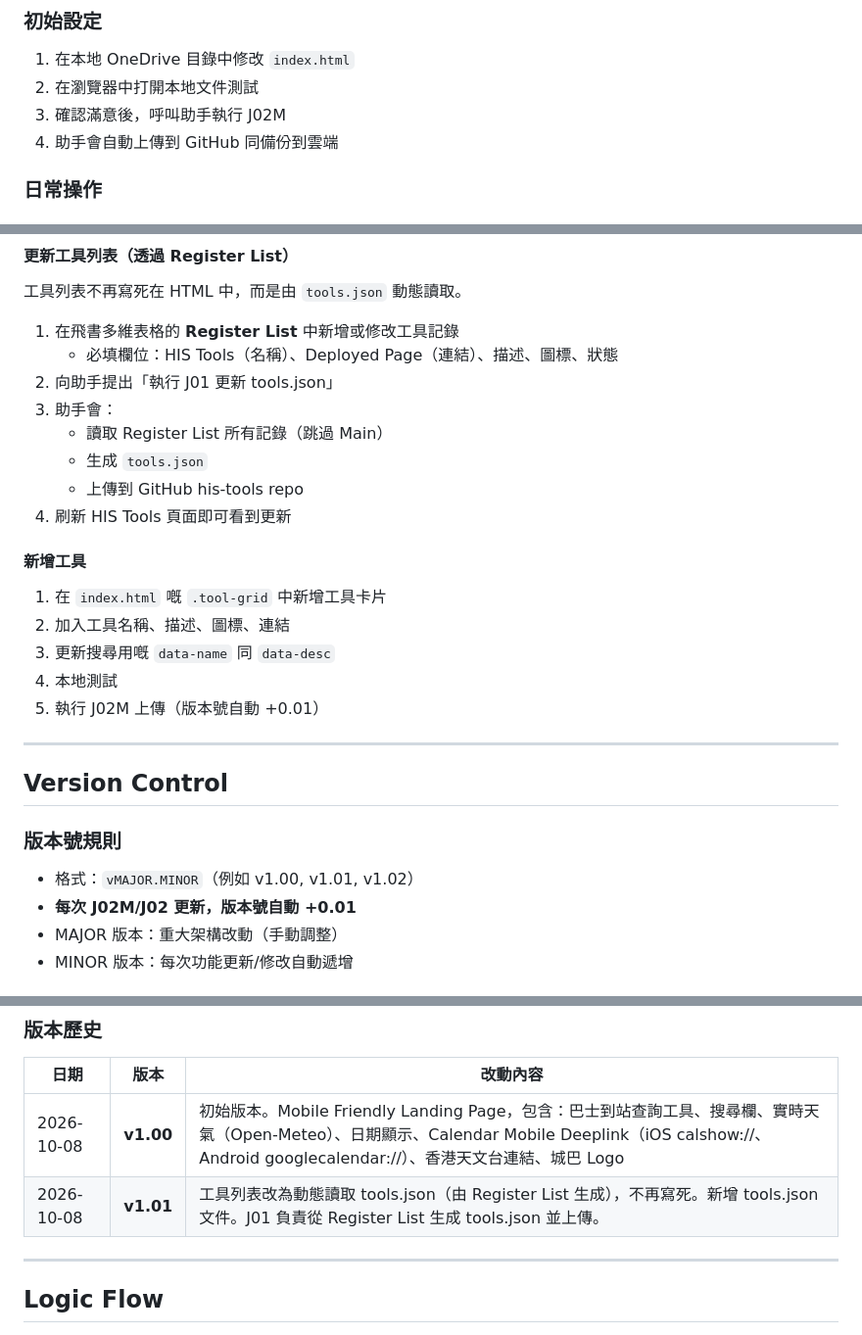
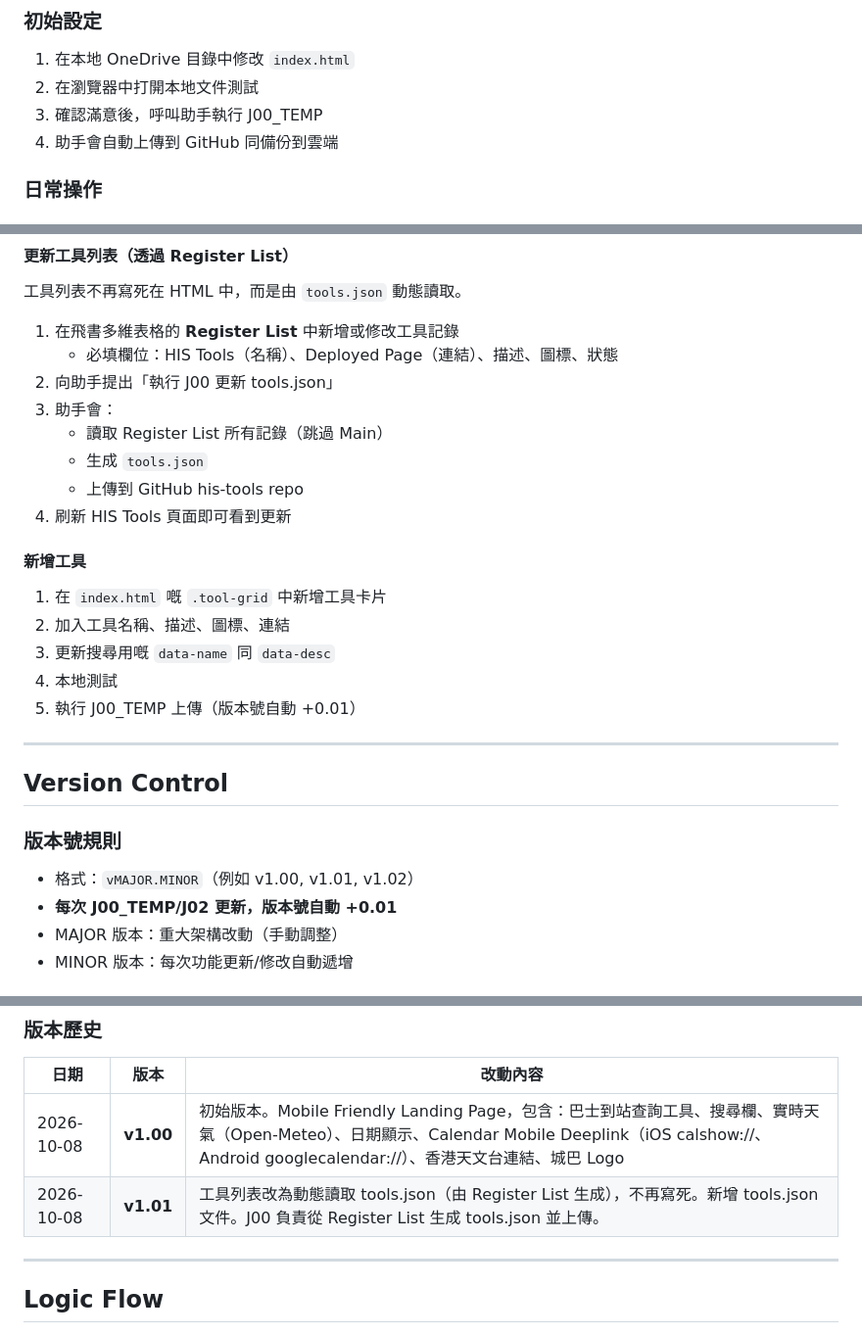
Before and after one commit to hkharrycheng/his-tools, a Markdown page: README.md, 3 parts joined by grey strips. Shown at 98% size. Rendered like a GitHub page.

```diff
--- a/README.md
+++ b/README.md
@@ -28,7 +28,7 @@ Harry's Intelligent Services - 一個 Mobile Friendly 嘅工具集合 Landing Pa
 
 1. 在本地 OneDrive 目錄中修改 `index.html`
 2. 在瀏覽器中打開本地文件測試
-3. 確認滿意後，呼叫助手執行 J02M
+3. 確認滿意後，呼叫助手執行 J00_TEMP
 4. 助手會自動上傳到 GitHub 同備份到雲端
 
 ### 日常操作
@@ -52,7 +52,7 @@ Harry's Intelligent Services - 一個 Mobile Friendly 嘅工具集合 Landing Pa
 
 1. 在飛書多維表格的 **Register List** 中新增或修改工具記錄
    - 必填欄位：HIS Tools（名稱）、Deployed Page（連結）、描述、圖標、狀態
-2. 向助手提出「執行 J01 更新 tools.json」
+2. 向助手提出「執行 J00 更新 tools.json」
 3. 助手會：
    - 讀取 Register List 所有記錄（跳過 Main）
    - 生成 `tools.json`
@@ -65,7 +65,7 @@ Harry's Intelligent Services - 一個 Mobile Friendly 嘅工具集合 Landing Pa
 2. 加入工具名稱、描述、圖標、連結
 3. 更新搜尋用嘅 `data-name` 同 `data-desc`
 4. 本地測試
-5. 執行 J02M 上傳（版本號自動 +0.01）
+5. 執行 J00_TEMP 上傳（版本號自動 +0.01）
 
 ---
 
@@ -74,7 +74,7 @@ Harry's Intelligent Services - 一個 Mobile Friendly 嘅工具集合 Landing Pa
 ### 版本號規則
 
 - 格式：`vMAJOR.MINOR`（例如 v1.00, v1.01, v1.02）
-- **每次 J02M/J02 更新，版本號自動 +0.01**
+- **每次 J00_TEMP/J02 更新，版本號自動 +0.01**
 - MAJOR 版本：重大架構改動（手動調整）
 - MINOR 版本：每次功能更新/修改自動遞增
 
@@ -92,7 +92,7 @@ Harry's Intelligent Services - 一個 Mobile Friendly 嘅工具集合 Landing Pa
 | 日期 | 版本 | 改動內容 |
 |------|------|----------|
 | 2026-10-08 | **v1.00** | 初始版本。Mobile Friendly Landing Page，包含：巴士到站查詢工具、搜尋欄、實時天氣（Open-Meteo）、日期顯示、Calendar Mobile Deeplink（iOS calshow://、Android googlecalendar://）、香港天文台連結、城巴 Logo |
-| 2026-10-08 | **v1.01** | 工具列表改為動態讀取 tools.json（由 Register List 生成），不再寫死。新增 tools.json 文件。J01 負責從 Register List 生成 tools.json 並上傳。
+| 2026-10-08 | **v1.01** | 工具列表改為動態讀取 tools.json（由 Register List 生成），不再寫死。新增 tools.json 文件。J00 負責從 Register List 生成 tools.json 並上傳。
 
 ---
 
```
Also changed, not shown: other parts of README.md (+4 -4 lines).
